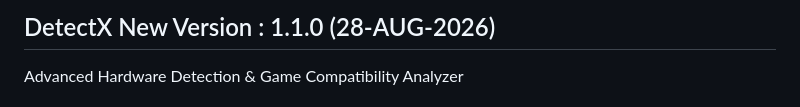
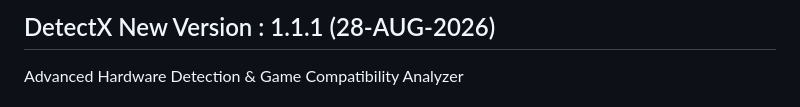
Before and after one commit to edwin6894/DetectX---Hardware-Detection-and-Game-compatibility-, a Markdown page: README.md, the part around the change. Drawn GitHub-style.

Commit message:
Update version number to 1.1.1 in README

```diff
--- a/README.md
+++ b/README.md
@@ -1,4 +1,4 @@
-## DetectX   New Version : 1.1.0 (28-AUG-2026)
+## DetectX   New Version : 1.1.1 (28-AUG-2026)
 
 Advanced Hardware Detection & Game Compatibility Analyzer
 ## DetectX is an Electron app or a software developed using Basic big 3 web development languages such as HTML,CSS & JS
```
